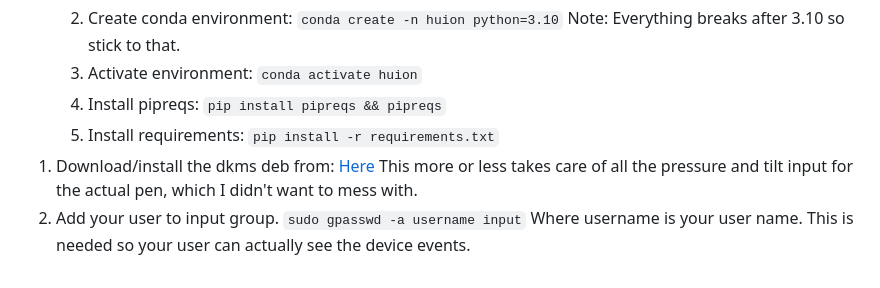
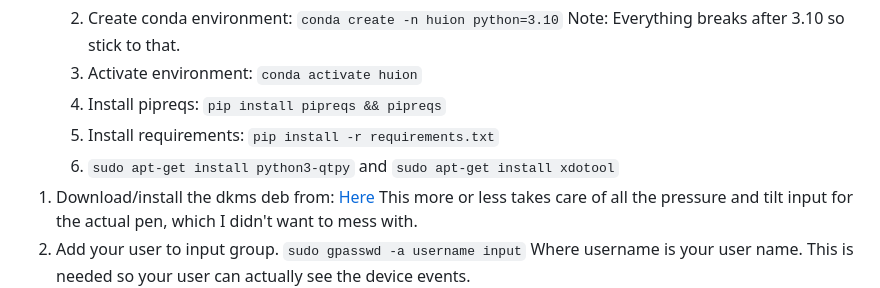
Before and after one commit to Mimerr/HuionLinux, a Markdown page: readme.md, the part around the change. Drawn GitHub-style.

Commit message:
Forgot a couple dependencies.

```diff
--- a/readme.md
+++ b/readme.md
@@ -18,6 +18,7 @@ This is a driver of sorts for the Huion Kamvas Pro 16 graphics tablet monitor (G
     3. Activate environment: `conda activate huion`
     4. Install pipreqs: `pip install pipreqs && pipreqs`
     5. Install requirements: `pip install -r requirements.txt`
+    6. `sudo apt-get install python3-qtpy` and `sudo apt-get install xdotool`
 1. Download/install the dkms deb from: [Here](https://github.com/DIGImend/digimend-kernel-drivers/releases) This more or less takes care of all the pressure and tilt input for the actual pen, which I didn't want to mess with.
 2. Add your user to input group. `sudo gpasswd -a username input` Where username is your user name. This is needed so your user can actually see the device events.
 3. Put the config, gui, and src folders where you want them to be run from (you can put everything there but that is the minimal needed stuff.) I usually make a ~/Applications/Huion folder and put them there.
```
